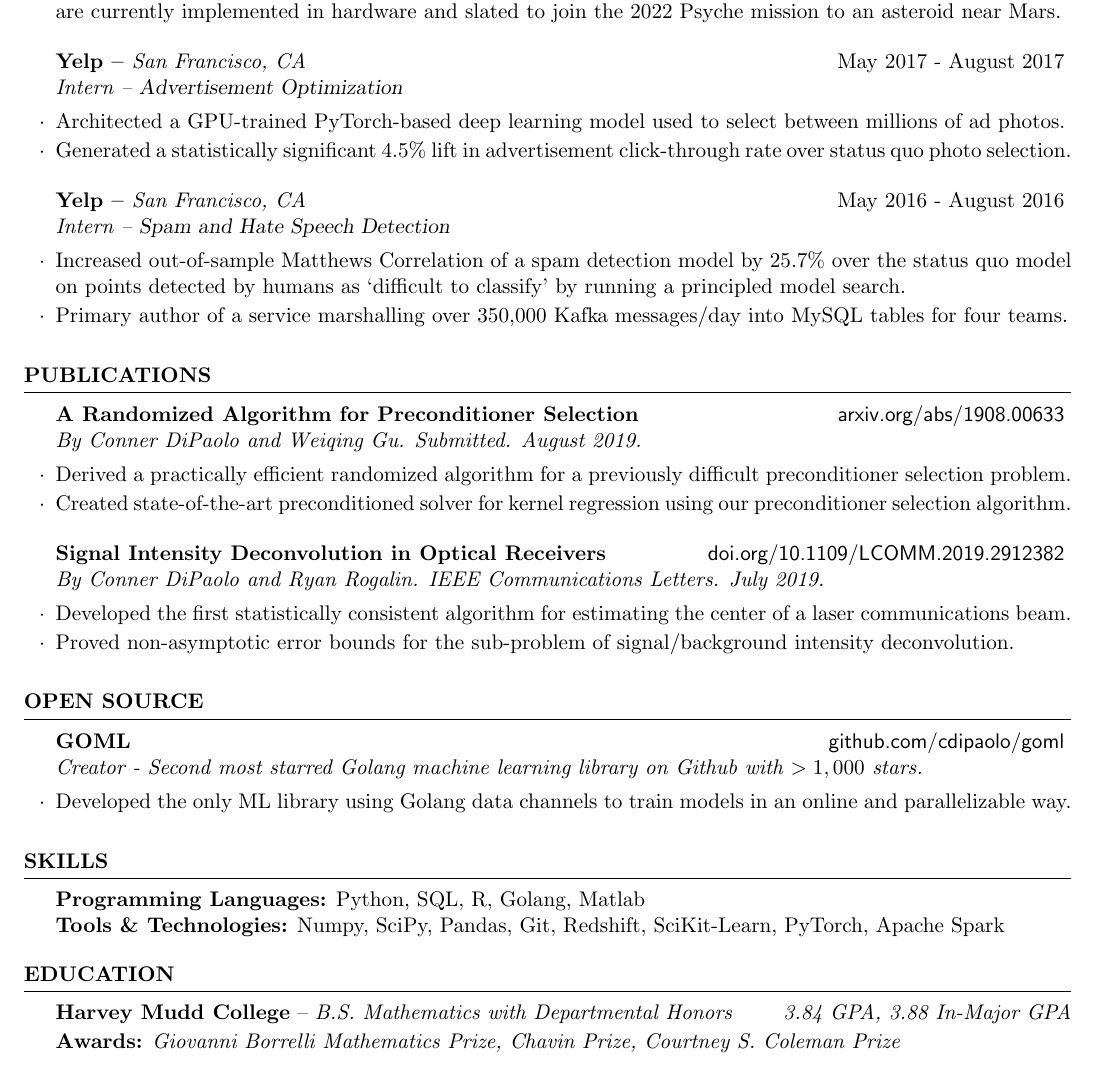
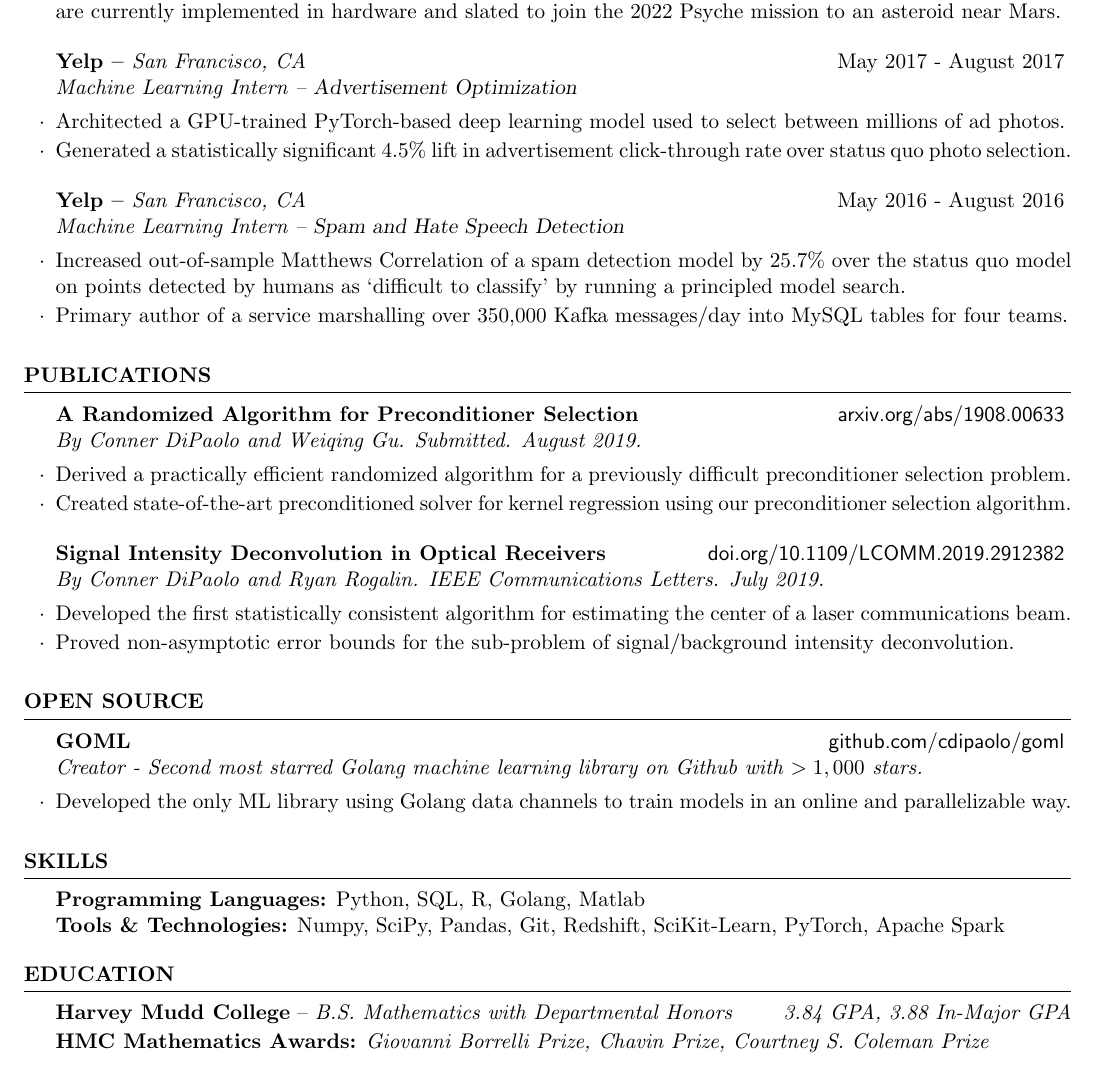
Before and after one commit to cdipaolo/resume, a LaTeX CV (resume.tex): part of the page, cut so that both start at the same text. Compiled offline with pdfLaTeX.

Commit message:
Small tweak

```diff
--- a/resume.tex
+++ b/resume.tex
@@ -30,13 +30,13 @@
 \item Mathematically developed improved statistical algorithms for ground communications receiver control which are currently implemented in hardware and slated to join the 2022 Psyche mission to an asteroid near Mars.
 \end{rSubsection}
 
-\begin{rSubsection}{Yelp -- {\it San Francisco, CA}}{May 2017 - August 2017}{Intern -- {\sl Advertisement Optimization}}
+\begin{rSubsection}{Yelp -- {\it San Francisco, CA}}{May 2017 - August 2017}{Machine Learning Intern -- {\sl Advertisement Optimization}}
 
 \item Architected a GPU-trained PyTorch-based deep learning model used to select between millions of ad photos.
 \item Generated a statistically significant 4.5\% lift in advertisement click-through rate over status quo photo selection.
 \end{rSubsection}
 
-\begin{rSubsection}{Yelp -- {\it San Francisco, CA}}{May 2016 - August 2016}{Intern -- {\sl Spam and Hate Speech Detection}}
+\begin{rSubsection}{Yelp -- {\it San Francisco, CA}}{May 2016 - August 2016}{Machine Learning Intern -- {\sl Spam and Hate Speech Detection}}
 
 \item Increased out-of-sample Matthews Correlation of a spam detection model by 25.7\% over the status quo model on points detected by humans as `difficult to classify' by running a principled model search.
 \item Primary author of a service marshalling over 350,000 Kafka messages/day into MySQL tables for four teams.
@@ -97,7 +97,7 @@
 
 {{\bf Harvey Mudd College} -- {\it B.S. Mathematics with Departmental Honors}} \hfill {\em 3.84 GPA, 3.88 In-Major GPA}\\[-1.75em]
 
-\textbf{Awards:} {\it Giovanni Borrelli Mathematics Prize, Chavin Prize, Courtney S. Coleman Prize}
+\textbf{HMC Mathematics Awards:} {\it Giovanni Borrelli Prize, Chavin Prize, Courtney S. Coleman Prize}
 
 \end{rSection}
 
```
Also changed, not shown: resume.pdf.
